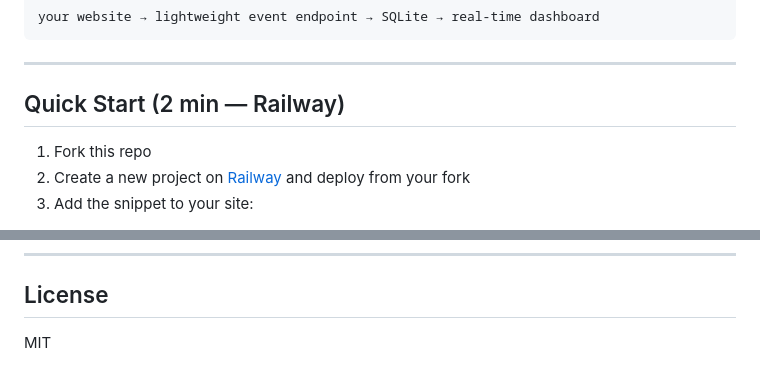
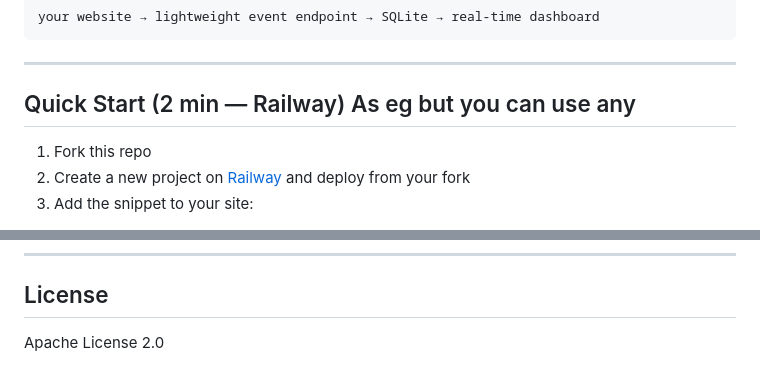
Before and after one commit to Neel5-5/Trackvault, a Markdown page: README.md, 2 parts joined by grey strips. Drawn GitHub-style.

```diff
--- a/README.md
+++ b/README.md
@@ -20,7 +20,7 @@ your website → lightweight event endpoint → SQLite → real-time dashboard
 
 ---
 
-## Quick Start (2 min — Railway)
+## Quick Start (2 min — Railway) As eg but you can use any
 
 1. Fork this repo
 2. Create a new project on [Railway](https://railway.app) and deploy from your fork
@@ -180,4 +180,4 @@ docker cp trackvault-pockettrack-1:/app/data/events.db ./backup.db
 
 ## License
 
-MIT
+Apache License 2.0
```
